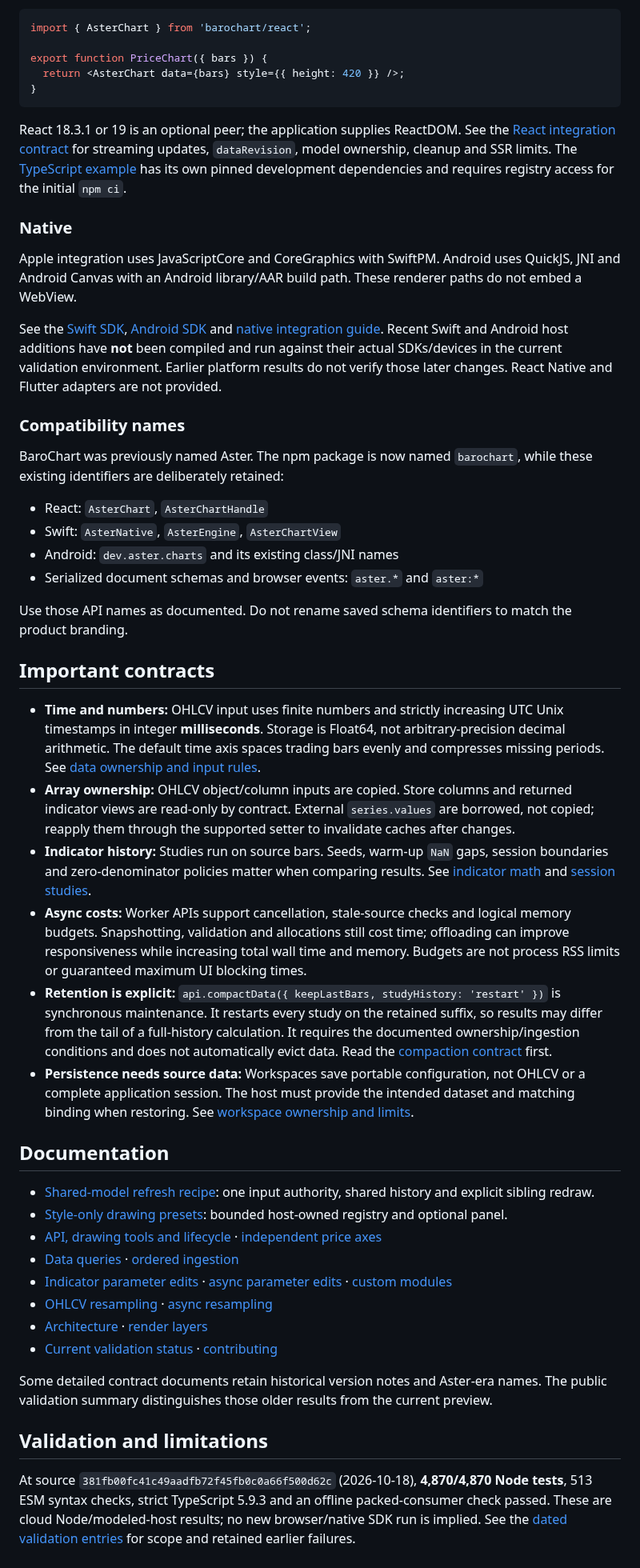
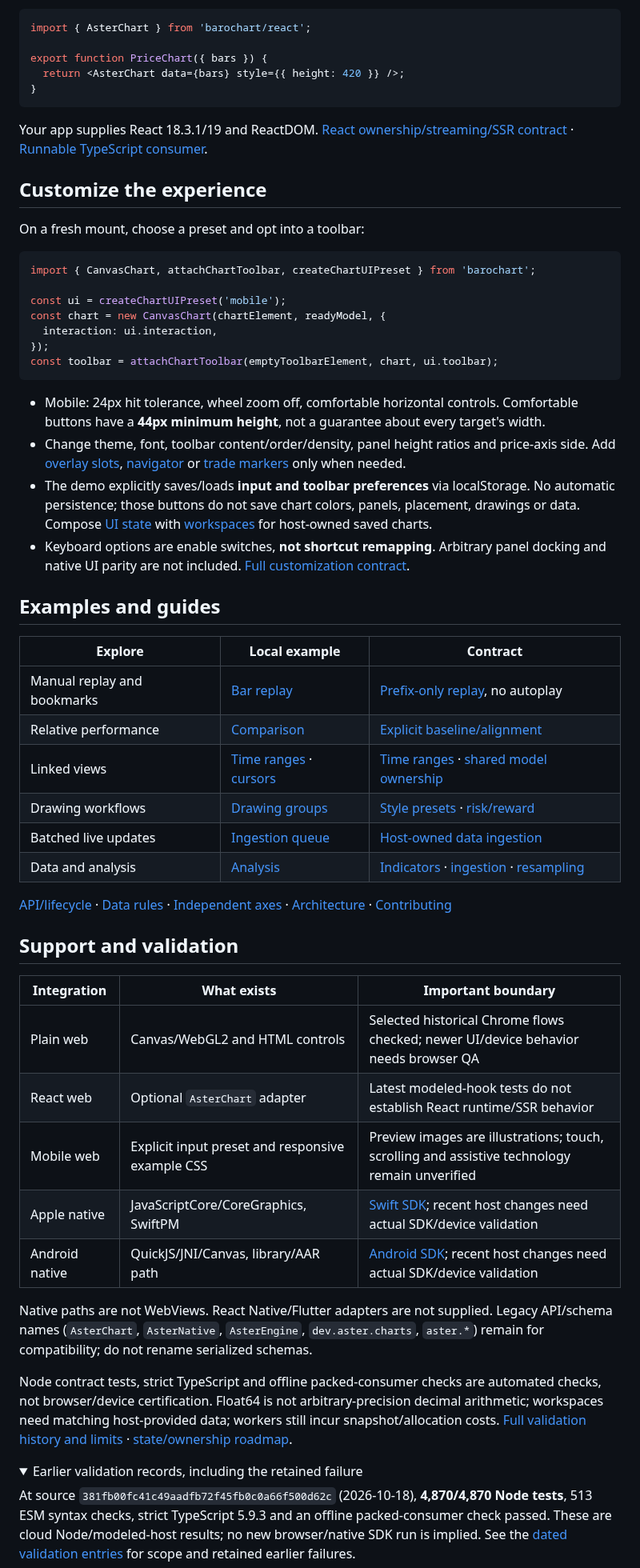
Before and after one commit to ictechgy/BaroChart, a Markdown page: README.md, the part around one of its changes. Shown at 80% size. Rendered like a GitHub page; folded sections open.

````diff
--- a/README.md
+++ b/README.md
@@ -154,48 +132,56 @@ export function PriceChart({ bars }) {
 }
 ```
 
-React 18.3.1 or 19 is an optional peer; the application supplies ReactDOM. See the [React integration contract](docs/REACT.md) for streaming updates, `dataRevision`, model ownership, cleanup and SSR limits. The [TypeScript example](examples/react-web/README.md) has its own pinned development dependencies and requires registry access for the initial `npm ci`.
+Your app supplies React 18.3.1/19 and ReactDOM. [React ownership/streaming/SSR contract](docs/REACT.md) · [Runnable TypeScript consumer](examples/react-web/README.md).
 
-### Native
+## Customize the experience
 
-Apple integration uses JavaScriptCore and CoreGraphics with SwiftPM. Android uses QuickJS, JNI and Android Canvas with an Android library/AAR build path. These renderer paths do not embed a WebView.
+On a fresh mount, choose a preset and opt into a toolbar:
 
-See the [Swift SDK](docs/SWIFT-SDK.md), [Android SDK](docs/ANDROID-SDK.md) and [native integration guide](docs/NATIVE.md). Recent Swift and Android host additions have **not** been compiled and run against their actual SDKs/devices in the current validation environment. Earlier platform results do not verify those later changes. React Native and Flutter adapters are not provided.
+```js
+import { CanvasChart, attachChartToolbar, createChartUIPreset } from 'barochart';
 
-### Compatibility names
+const ui = createChartUIPreset('mobile');
+const chart = new CanvasChart(chartElement, readyModel, {
+  interaction: ui.interaction,
+});
+const toolbar = attachChartToolbar(emptyToolbarElement, chart, ui.toolbar);
+```
 
-BaroChart was previously named Aster. The npm package is now named `barochart`, while these existing identifiers are deliberately retained:
+- Mobile: 24px hit tolerance, wheel zoom off, comfortable horizontal controls. Comfortable buttons have a **44px minimum height**, not a guarantee about every target's width.
+- Change theme, font, toolbar content/order/density, panel height ratios and price-axis side. Add [overlay slots](docs/CHART-OVERLAYS.md), [navigator](docs/CHART-NAVIGATOR.md) or [trade markers](docs/TRADE-MARKERS.md) only when needed.
+- The demo explicitly saves/loads **input and toolbar preferences** via localStorage. No automatic persistence; those buttons do not save chart colors, panels, placement, drawings or data. Compose [UI state](docs/WEB-UI-STATE.md) with [workspaces](docs/WORKSPACES.md) for host-owned saved charts.
+- Keyboard options are enable switches, **not shortcut remapping**. Arbitrary panel docking and native UI parity are not included. [Full customization contract](docs/WEB-CUSTOMIZATION.md).
 
-- React: `AsterChart`, `AsterChartHandle`
-- Swift: `AsterNative`, `AsterEngine`, `AsterChartView`
-- Android: `dev.aster.charts` and its existing class/JNI names
-- Serialized document schemas and browser events: `aster.*` and `aster:*`
+## Examples and guides
 
-Use those API names as documented. Do not rename saved schema identifiers to match the product branding.
+| Explore | Local example | Contract |
+| --- | --- | --- |
+| Manual replay and bookmarks | [Bar replay](http://127.0.0.1:5173/examples/web/bar-replay.html) | [Prefix-only replay](docs/BAR-REPLAY.md), no autoplay |
+| Relative performance | [Comparison](http://127.0.0.1:5173/examples/web/comparison.html) | [Explicit baseline/alignment](docs/RELATIVE-COMPARISON.md) |
+| Linked views | [Time ranges](http://127.0.0.1:5173/examples/web/linked-ranges.html) · [cursors](http://127.0.0.1:5173/examples/web/linked-cursors.html) | [Time ranges](docs/TIME-RANGE.md) · [shared model ownership](docs/SHARED-MODEL-REFRESH.md) |
+| Drawing workflows | [Drawing groups](http://127.0.0.1:5173/examples/web/drawing-groups.html) | [Style presets](docs/DRAWING-STYLE-PRESETS.md) · [risk/reward](docs/POSITION-DRAWINGS.md) |
+| Batched live updates | [Ingestion queue](http://127.0.0.1:5173/examples/web/ingestion-queue.html) | [Host-owned data ingestion](docs/INGESTION.md) |
+| Data and analysis | [Analysis](http://127.0.0.1:5173/examples/web/analysis.html) | [Indicators](docs/INDICATORS.md) · [ingestion](docs/INGESTION.md) · [resampling](docs/RESAMPLING.md) |
 
-## Important contracts
+[API/lifecycle](docs/API.md) · [Data rules](docs/DATA.md) · [Independent axes](docs/INDEPENDENT-AXES.md) · [Architecture](docs/ARCHITECTURE.md) · [Contributing](CONTRIBUTING.md)
 
-- **Time and numbers:** OHLCV input uses finite numbers and strictly increasing UTC Unix timestamps in integer **milliseconds**. Storage is Float64, not arbitrary-precision decimal arithmetic. The default time axis spaces trading bars evenly and compresses missing periods. See [data ownership and input rules](docs/DATA.md).
-- **Array ownership:** OHLCV object/column inputs are copied. Store columns and returned indicator views are read-only by contract. External `series.values` are borrowed, not copied; reapply them through the supported setter to invalidate caches after changes.
-- **Indicator history:** Studies run on source bars. Seeds, warm-up `NaN` gaps, session boundaries and zero-denominator policies matter when comparing results. See [indicator math](docs/INDICATORS.md) and [session studies](docs/SESSION-STUDIES.md).
-- **Async costs:** Worker APIs support cancellation, stale-source checks and logical memory budgets. Snapshotting, validation and allocations still cost time; offloading can improve responsiveness while increasing total wall time and memory. Budgets are not process RSS limits or guaranteed maximum UI blocking times.
-- **Retention is explicit:** `api.compactData({ keepLastBars, studyHistory: 'restart' })` is synchronous maintenance. It restarts every study on the retained suffix, so results may differ from the tail of a full-history calculation. It requires the documented ownership/ingestion conditions and does not automatically evict data. Read the [compaction contract](docs/DATA-COMPACTION.md) first.
-- **Persistence needs source data:** Workspaces save portable configuration, not OHLCV or a complete application session. The host must provide the intended dataset and matching binding when restoring. See [workspace ownership and limits](docs/WORKSPACES.md).
+## Support and validation
 
-## Documentation
+| Integration | What exists | Important boundary |
+| --- | --- | --- |
+| Plain web | Canvas/WebGL2 and HTML controls | Selected historical Chrome flows checked; newer UI/device behavior needs browser QA |
+| React web | Optional `AsterChart` adapter | Latest modeled-hook tests do not establish React runtime/SSR behavior |
+| Mobile web | Explicit input preset and responsive example CSS | Preview images are illustrations; touch, scrolling and assistive technology remain unverified |
+| Apple native | JavaScriptCore/CoreGraphics, SwiftPM | [Swift SDK](docs/SWIFT-SDK.md); recent host changes need actual SDK/device validation |
+| Android native | QuickJS/JNI/Canvas, library/AAR path | [Android SDK](docs/ANDROID-SDK.md); recent host changes need actual SDK/device validation |
 
-- [Shared-model refresh recipe](docs/SHARED-MODEL-REFRESH.md): one input authority, shared history and explicit sibling redraw.
-- [Style-only drawing presets](docs/DRAWING-STYLE-PRESETS.md): bounded host-owned registry and optional panel.
-- [API, drawing tools and lifecycle](docs/API.md) · [independent price axes](docs/INDEPENDENT-AXES.md)
-- [Data queries](docs/DATA-EXPLORER.md) · [ordered ingestion](docs/INGESTION.md)
-- [Indicator parameter edits](docs/INDICATOR-PARAMETERS.md) · [async parameter edits](docs/ASYNC-INDICATOR-PARAMS.md) · [custom modules](docs/INDICATOR-MODULES.md)
-- [OHLCV resampling](docs/RESAMPLING.md) · [async resampling](docs/ASYNC-RESAMPLING.md)
-- [Architecture](docs/ARCHITECTURE.md) · [render layers](docs/RENDER-LAYERS.md)
-- [Current validation status](docs/PUBLIC-VALIDATION.md) · [contributing](CONTRIBUTING.md)
+Native paths are not WebViews. React Native/Flutter adapters are not supplied. Legacy API/schema names (`AsterChart`, `AsterNative`, `AsterEngine`, `dev.aster.charts`, `aster.*`) remain for compatibility; do not rename serialized schemas.
 
-Some detailed contract documents retain historical version notes and Aster-era names. The public validation summary distinguishes those older results from the current preview.
+Node contract tests, strict TypeScript and offline packed-consumer checks are automated checks, not browser/device certification. Float64 is not arbitrary-precision decimal arithmetic; workspaces need matching host-provided data; workers still incur snapshot/allocation costs. [Full validation history and limits](docs/PUBLIC-VALIDATION.md) · [state/ownership roadmap](docs/MARKET-ROADMAP.md).
 
-## Validation and limitations
+<details>
+<summary>Earlier validation records, including the retained failure</summary>
 
 At source `381fb00fc41c49aadfb72f45fb0c0a66f500d62c` (2026-10-18), **4,870/4,870 Node tests**, 513 ESM syntax checks, strict TypeScript 5.9.3 and an offline packed-consumer check passed. These are cloud Node/modeled-host results; no new browser/native SDK run is implied. See the [dated validation entries](docs/PUBLIC-VALIDATION.md) for scope and retained earlier failures.
 
````
Also changed, not shown: other parts of README.md (+55 -77 lines), README.ko.md (+129 -91 lines), docs/EXAMPLE-SCREENSHOTS.md (+28 -2 lines), assets/previews/mobile-web-dark-preview.png (added), assets/previews/mobile-web-light-preview.png (added), 6 other files.
